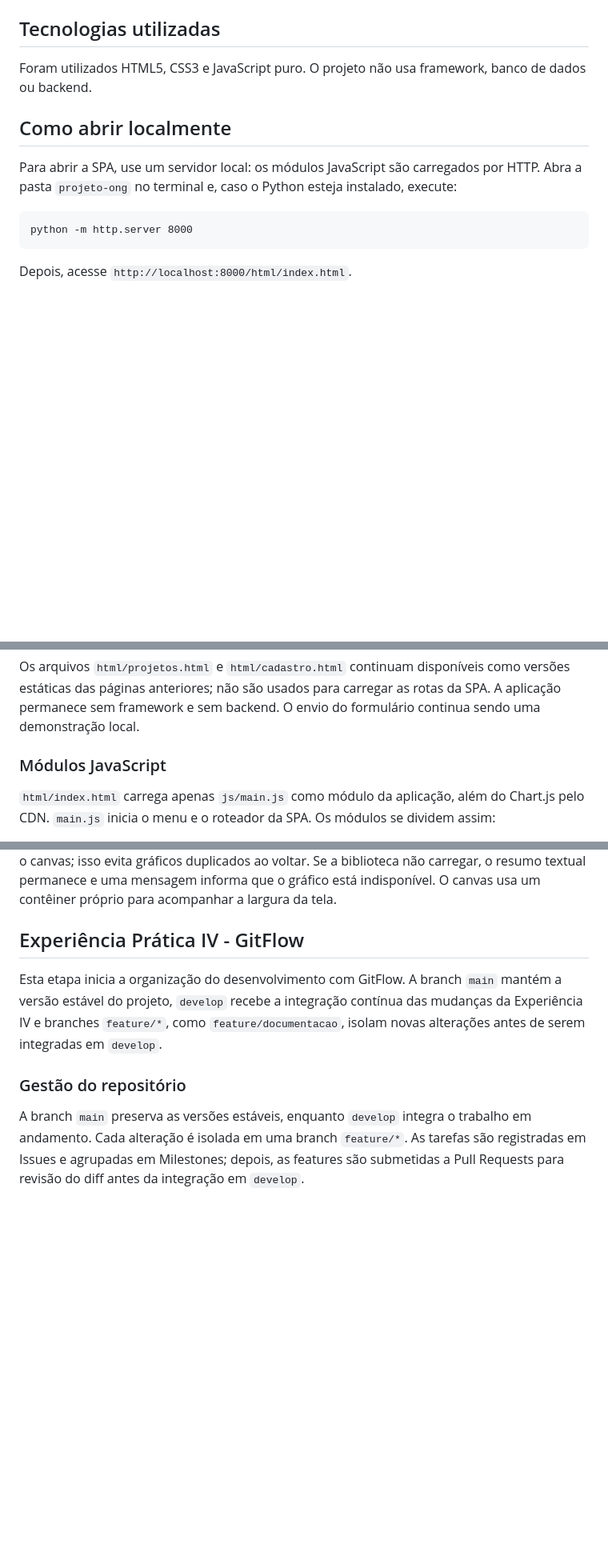
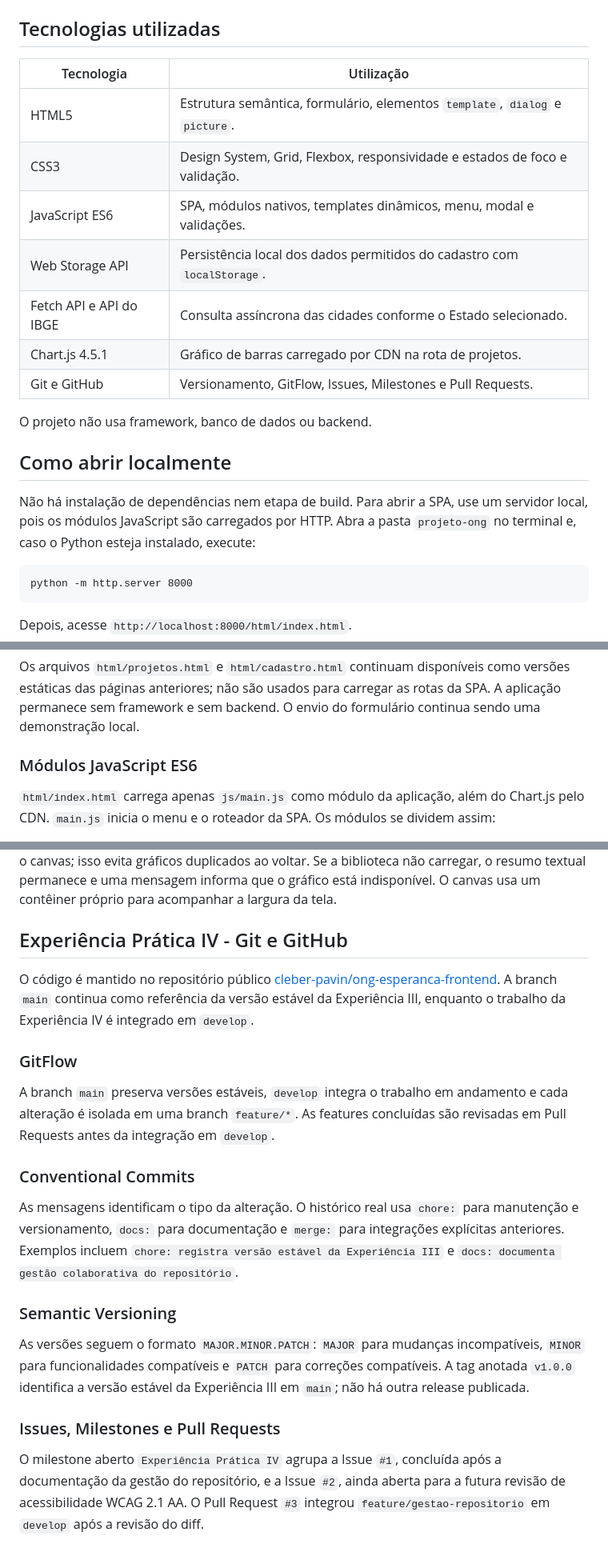
Before and after one commit to cleber-pavin/ong-esperanca-frontend, a Markdown page: README.md, 3 parts joined by grey strips. Shown at 80% size. GitHub-like rendering; blank space fills up the shorter version.

Commit message:
docs: aprimora documentação técnica do README

````diff
--- a/README.md
+++ b/README.md
@@ -31,11 +41,21 @@ projeto-ong/
 
 ## Tecnologias utilizadas
 
-Foram utilizados HTML5, CSS3 e JavaScript puro. O projeto não usa framework, banco de dados ou backend.
+| Tecnologia | Utilização |
+|---|---|
+| HTML5 | Estrutura semântica, formulário, elementos `template`, `dialog` e `picture`. |
+| CSS3 | Design System, Grid, Flexbox, responsividade e estados de foco e validação. |
+| JavaScript ES6 | SPA, módulos nativos, templates dinâmicos, menu, modal e validações. |
+| Web Storage API | Persistência local dos dados permitidos do cadastro com `localStorage`. |
+| Fetch API e API do IBGE | Consulta assíncrona das cidades conforme o Estado selecionado. |
+| Chart.js 4.5.1 | Gráfico de barras carregado por CDN na rota de projetos. |
+| Git e GitHub | Versionamento, GitFlow, Issues, Milestones e Pull Requests. |
+
+O projeto não usa framework, banco de dados ou backend.
 
 ## Como abrir localmente
 
-Para abrir a SPA, use um servidor local: os módulos JavaScript são carregados por HTTP. Abra a pasta `projeto-ong` no terminal e, caso o Python esteja instalado, execute:
+Não há instalação de dependências nem etapa de build. Para abrir a SPA, use um servidor local, pois os módulos JavaScript são carregados por HTTP. Abra a pasta `projeto-ong` no terminal e, caso o Python esteja instalado, execute:
 
 ```text
 python -m http.server 8000
@@ -111,7 +131,7 @@ O cabeçalho e o rodapé ficam na página principal. O conteúdo de cada rota es
 
 Os arquivos `html/projetos.html` e `html/cadastro.html` continuam disponíveis como versões estáticas das páginas anteriores; não são usados para carregar as rotas da SPA. A aplicação permanece sem framework e sem backend. O envio do formulário continua sendo uma demonstração local.
 
-### Módulos JavaScript
+### Módulos JavaScript ES6
 
 `html/index.html` carrega apenas `js/main.js` como módulo da aplicação, além do Chart.js pelo CDN. `main.js` inicia o menu e o roteador da SPA. Os módulos se dividem assim:
 
@@ -140,10 +160,22 @@ Quando a rota Cadastro entra no DOM, `restaurarCadastro()` em `formulario.js` ch
 
 A rota Projetos mostra um gráfico de barras com a quantidade de cards por categoria. O script Chart.js 4.5.1 é carregado pelo CDN jsDelivr no `html/index.html`, com `defer` antes de `main.js`, que é um módulo. `inicializarGraficoProjetos()` em `grafico.js` conta as categorias do array `projetos`, escreve os valores também em texto e cria o gráfico com `new Chart(...)` depois que o template Projetos entra no DOM. Ao trocar de rota, a instância é destruída antes de remover o canvas; isso evita gráficos duplicados ao voltar. Se a biblioteca não carregar, o resumo textual permanece e uma mensagem informa que o gráfico está indisponível. O canvas usa um contêiner próprio para acompanhar a largura da tela.
 
-## Experiência Prática IV - GitFlow
+## Experiência Prática IV - Git e GitHub
 
-Esta etapa inicia a organização do desenvolvimento com GitFlow. A branch `main` mantém a versão estável do projeto, `develop` recebe a integração contínua das mudanças da Experiência IV e branches `feature/*`, como `feature/documentacao`, isolam novas alterações antes de serem integradas em `develop`.
+O código é mantido no repositório público [cleber-pavin/ong-esperanca-frontend](https://github.com/cleber-pavin/ong-esperanca-frontend). A branch `main` continua como referência da versão estável da Experiência III, enquanto o trabalho da Experiência IV é integrado em `develop`.
 
-### Gestão do repositório
+### GitFlow
 
-A branch `main` preserva as versões estáveis, enquanto `develop` integra o trabalho em andamento. Cada alteração é isolada em uma branch `feature/*`. As tarefas são registradas em Issues e agrupadas em Milestones; depois, as features são submetidas a Pull Requests para revisão do diff antes da integração em `develop`.
+A branch `main` preserva versões estáveis, `develop` integra o trabalho em andamento e cada alteração é isolada em uma branch `feature/*`. As features concluídas são revisadas em Pull Requests antes da integração em `develop`.
+
+### Conventional Commits
+
+As mensagens identificam o tipo da alteração. O histórico real usa `chore:` para manutenção e versionamento, `docs:` para documentação e `merge:` para integrações explícitas anteriores. Exemplos incluem `chore: registra versão estável da Experiência III` e `docs: documenta gestão colaborativa do repositório`.
+
+### Semantic Versioning
+
+As versões seguem o formato `MAJOR.MINOR.PATCH`: `MAJOR` para mudanças incompatíveis, `MINOR` para funcionalidades compatíveis e `PATCH` para correções compatíveis. A tag anotada `v1.0.0` identifica a versão estável da Experiência III em `main`; não há outra release publicada.
+
+### Issues, Milestones e Pull Requests
+
+O milestone aberto `Experiência Prática IV` agrupa a Issue `#1`, concluída após a documentação da gestão do repositório, e a Issue `#2`, ainda aberta para a futura revisão de acessibilidade WCAG 2.1 AA. O Pull Request `#3` integrou `feature/gestao-repositorio` em `develop` após a revisão do diff.
````
Also changed, not shown: other parts of README.md (+11 -1 lines).
